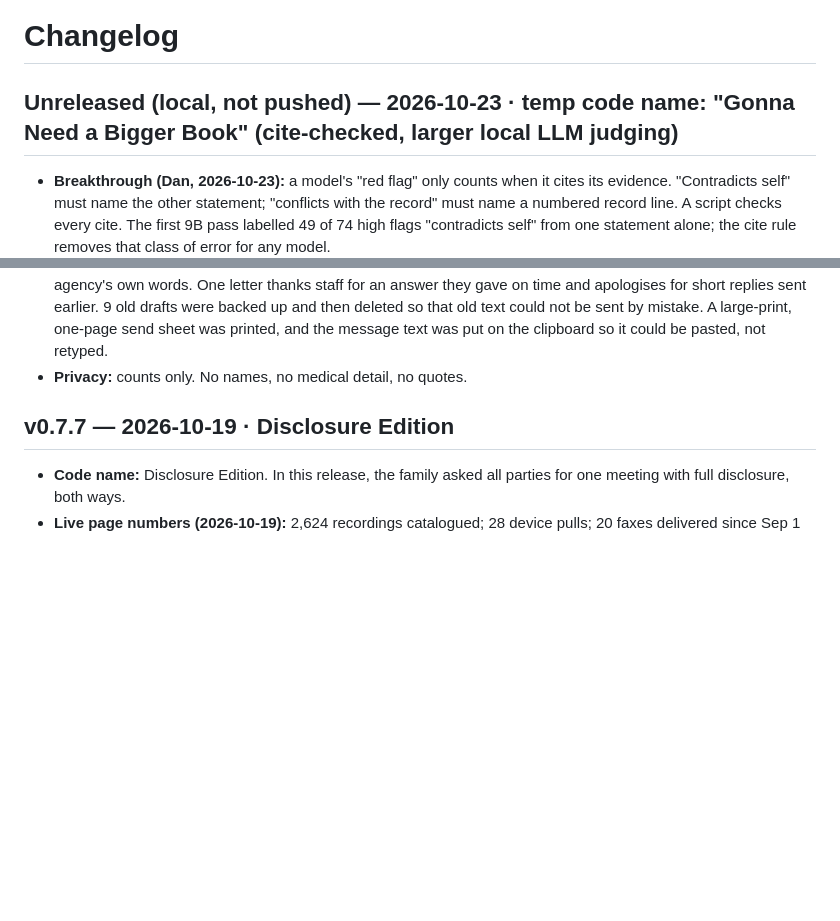
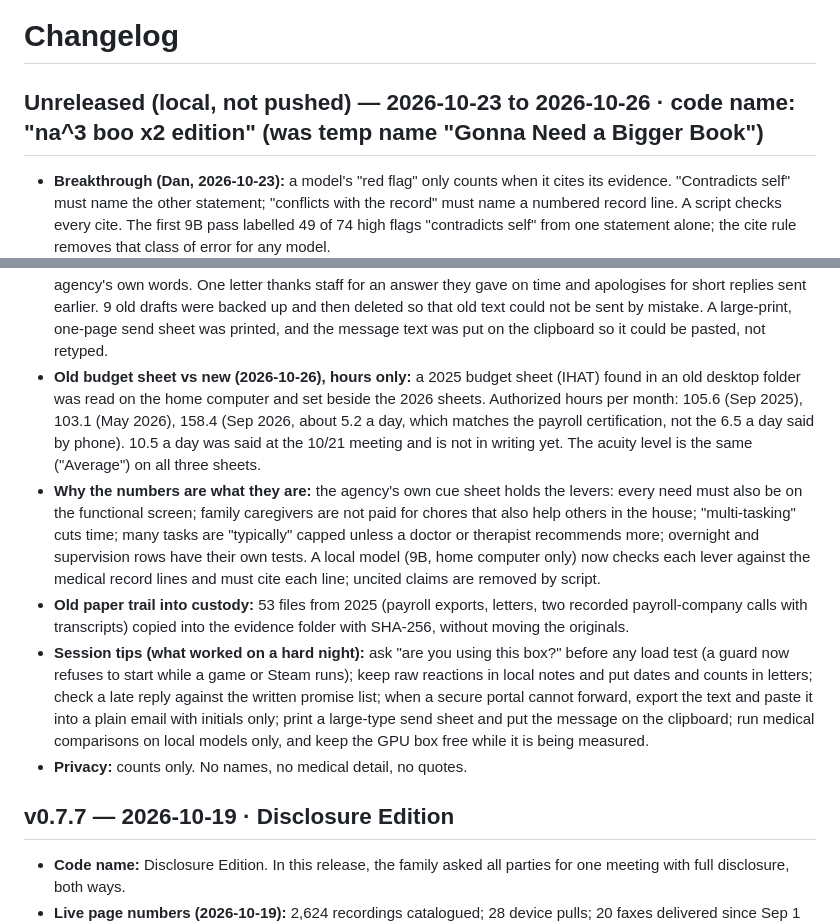
Before and after one commit to the1truedan/phone-net-ICKS, a Markdown page: CHANGELOG.md, 2 parts joined by grey strips. GitHub-like rendering; blank space fills up the shorter version.

Commit message:
changelog: code name "na^3 boo x2 edition"; old vs new budget sheet hours, cue-sheet levers, session tips (local, not pushed)
Co-Authored-By: Claude Opus 5.5 <noreply@anthropic.com>

```diff
--- a/CHANGELOG.md
+++ b/CHANGELOG.md
@@ -1,6 +1,6 @@
 # Changelog
 
-## Unreleased (local, not pushed) — 2026-10-23 · temp code name: "Gonna Need a Bigger Book" (cite-checked, larger local LLM judging)
+## Unreleased (local, not pushed) — 2026-10-23 to 2026-10-26 · code name: "na^3 boo x2 edition" (was temp name "Gonna Need a Bigger Book")
 - **Breakthrough (Dan, 2026-10-23):** a model's "red flag" only counts when it cites its evidence. "Contradicts self" must name the
   other statement; "conflicts with the record" must name a numbered record line. A script checks every cite. The first 9B pass
   labelled 49 of 74 high flags "contradicts self" from one statement alone; the cite rule removes that class of error for any model.
@@ -23,6 +23,22 @@
   One letter thanks staff for an answer they gave on time and apologises for short replies sent earlier. 9 old drafts were backed up
   and then deleted so that old text could not be sent by mistake. A large-print, one-page send sheet was printed, and the message
   text was put on the clipboard so it could be pasted, not retyped.
+- **Old budget sheet vs new (2026-10-26), hours only:** a 2025 budget sheet (IHAT) found in an old desktop folder was read on the
+  home computer and set beside the 2026 sheets. Authorized hours per month: 105.6 (Sep 2025), 103.1 (May 2026), 158.4 (Sep 2026,
+  about 5.2 a day, which matches the payroll certification, not the 6.5 a day said by phone). 10.5 a day was said at the 10/21
+  meeting and is not in writing yet. The acuity level is the same ("Average") on all three sheets.
+- **Why the numbers are what they are:** the agency's own cue sheet holds the levers: every need must also be on the functional
+  screen; family caregivers are not paid for chores that also help others in the house; "multi-tasking" cuts time; many tasks are
+  "typically" capped unless a doctor or therapist recommends more; overnight and supervision rows have their own tests. A local
+  model (9B, home computer only) now checks each lever against the medical record lines and must cite each line; uncited claims are
+  removed by script.
+- **Old paper trail into custody:** 53 files from 2025 (payroll exports, letters, two recorded payroll-company calls with
+  transcripts) copied into the evidence folder with SHA-256, without moving the originals.
+- **Session tips (what worked on a hard night):** ask "are you using this box?" before any load test (a guard now refuses to start
+  while a game or Steam runs); keep raw reactions in local notes and put dates and counts in letters; check a late reply against the
+  written promise list; when a secure portal cannot forward, export the text and paste it into a plain email with initials only;
+  print a large-type send sheet and put the message on the clipboard; run medical comparisons on local models only, and keep the
+  GPU box free while it is being measured.
 - **Privacy:** counts only. No names, no medical detail, no quotes.
 
 ## v0.7.7 — 2026-10-19 · Disclosure Edition
```
